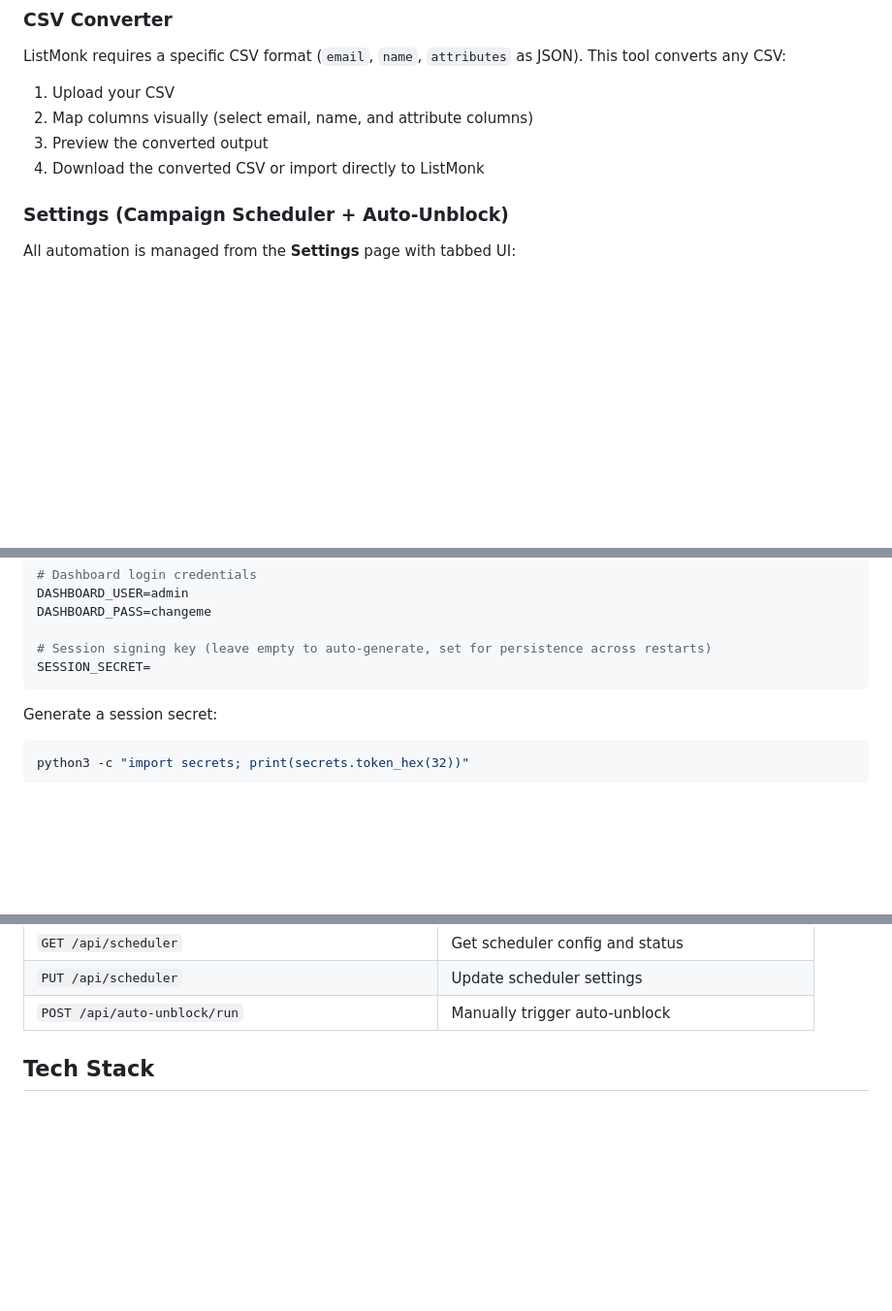
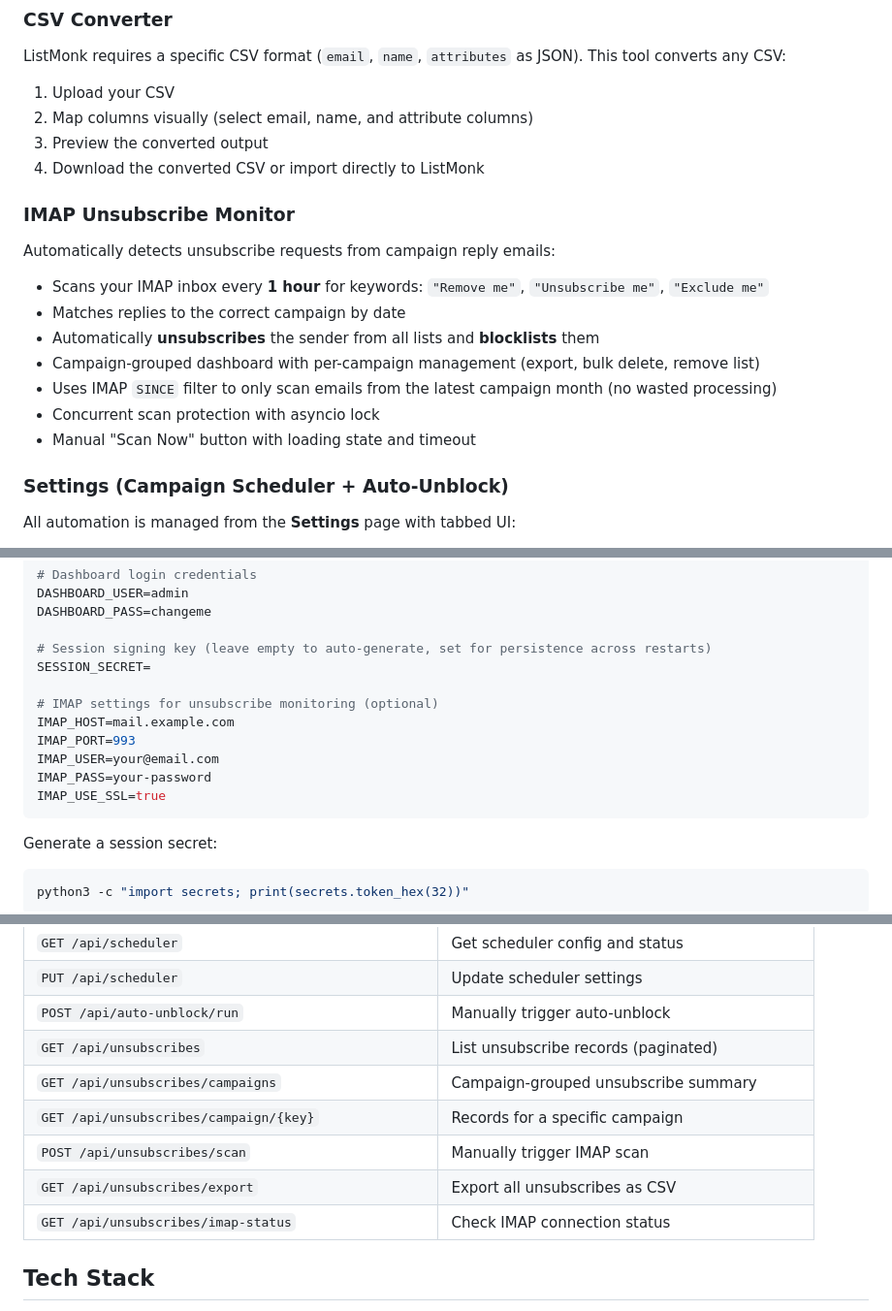
Before and after one commit to worthmindbd/Listmonk-Dashboard, a Markdown page: README.md, 3 parts joined by grey strips. Shown at 97% size. GitHub-like rendering; blank space fills up the shorter version.

Commit message:
docs: update README with IMAP unsubscribe monitor documentation

````diff
--- a/README.md
+++ b/README.md
@@ -26,6 +27,16 @@ ListMonk requires a specific CSV format (`email`, `name`, `attributes` as JSON).
 2. Map columns visually (select email, name, and attribute columns)
 3. Preview the converted output
 4. Download the converted CSV or import directly to ListMonk
+
+### IMAP Unsubscribe Monitor
+Automatically detects unsubscribe requests from campaign reply emails:
+- Scans your IMAP inbox every **1 hour** for keywords: `"Remove me"`, `"Unsubscribe me"`, `"Exclude me"`
+- Matches replies to the correct campaign by date
+- Automatically **unsubscribes** the sender from all lists and **blocklists** them
+- Campaign-grouped dashboard with per-campaign management (export, bulk delete, remove list)
+- Uses IMAP `SINCE` filter to only scan emails from the latest campaign month (no wasted processing)
+- Concurrent scan protection with asyncio lock
+- Manual "Scan Now" button with loading state and timeout
 
 ### Settings (Campaign Scheduler + Auto-Unblock)
 All automation is managed from the **Settings** page with tabbed UI:
@@ -92,6 +103,13 @@ DASHBOARD_PASS=changeme
 
 # Session signing key (leave empty to auto-generate, set for persistence across restarts)
 SESSION_SECRET=
+
+# IMAP settings for unsubscribe monitoring (optional)
+IMAP_HOST=mail.example.com
+IMAP_PORT=993
+IMAP_USER=your@email.com
+IMAP_PASS=your-password
+IMAP_USE_SSL=true
 ```
 
 Generate a session secret:
@@ -209,6 +231,12 @@ Key endpoints:
 | `GET /api/scheduler` | Get scheduler config and status |
 | `PUT /api/scheduler` | Update scheduler settings |
 | `POST /api/auto-unblock/run` | Manually trigger auto-unblock |
+| `GET /api/unsubscribes` | List unsubscribe records (paginated) |
+| `GET /api/unsubscribes/campaigns` | Campaign-grouped unsubscribe summary |
+| `GET /api/unsubscribes/campaign/{key}` | Records for a specific campaign |
+| `POST /api/unsubscribes/scan` | Manually trigger IMAP scan |
+| `GET /api/unsubscribes/export` | Export all unsubscribes as CSV |
+| `GET /api/unsubscribes/imap-status` | Check IMAP connection status |
 
 ## Tech Stack
 
````
Also changed, not shown: other parts of README.md (+5 -0 lines).
